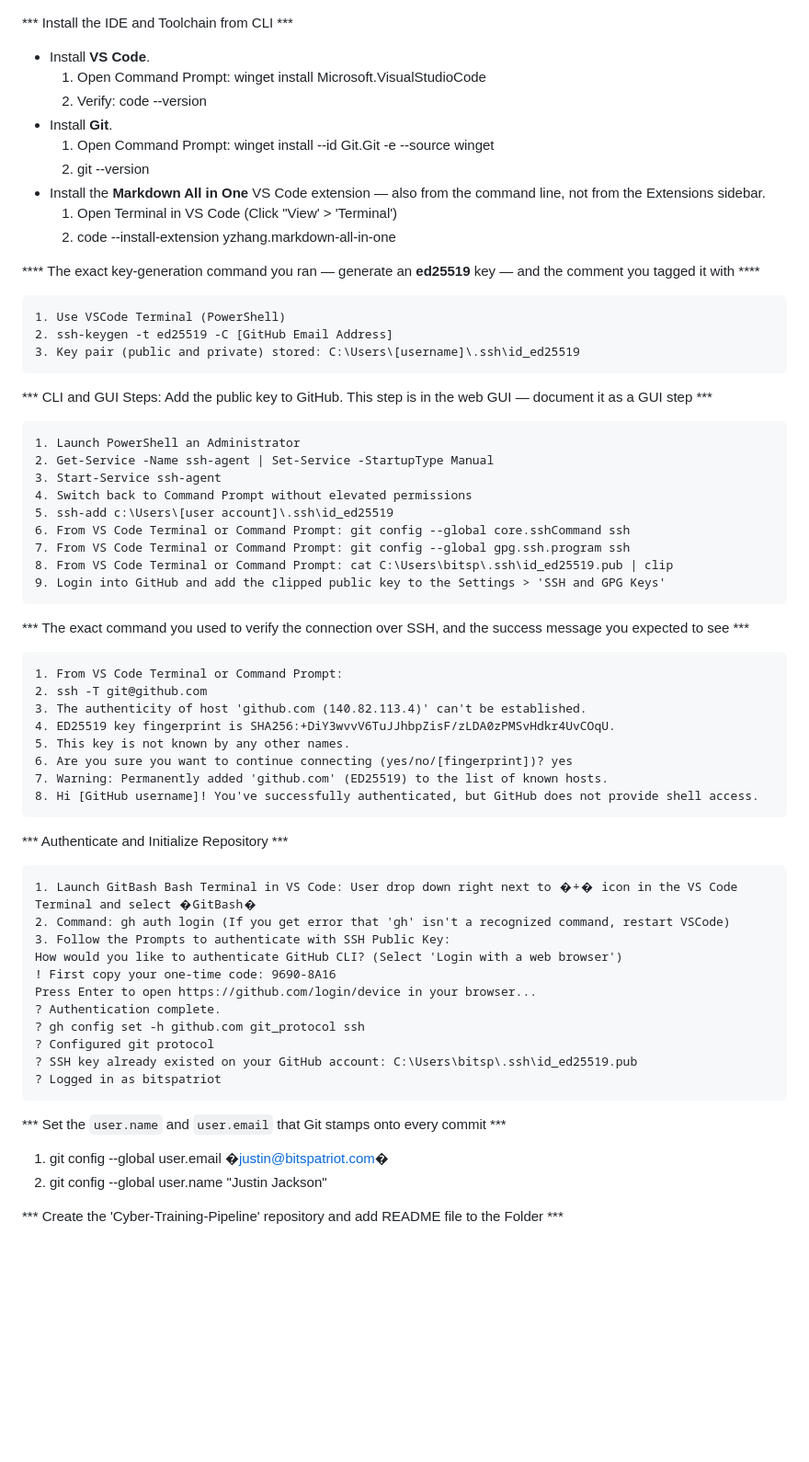
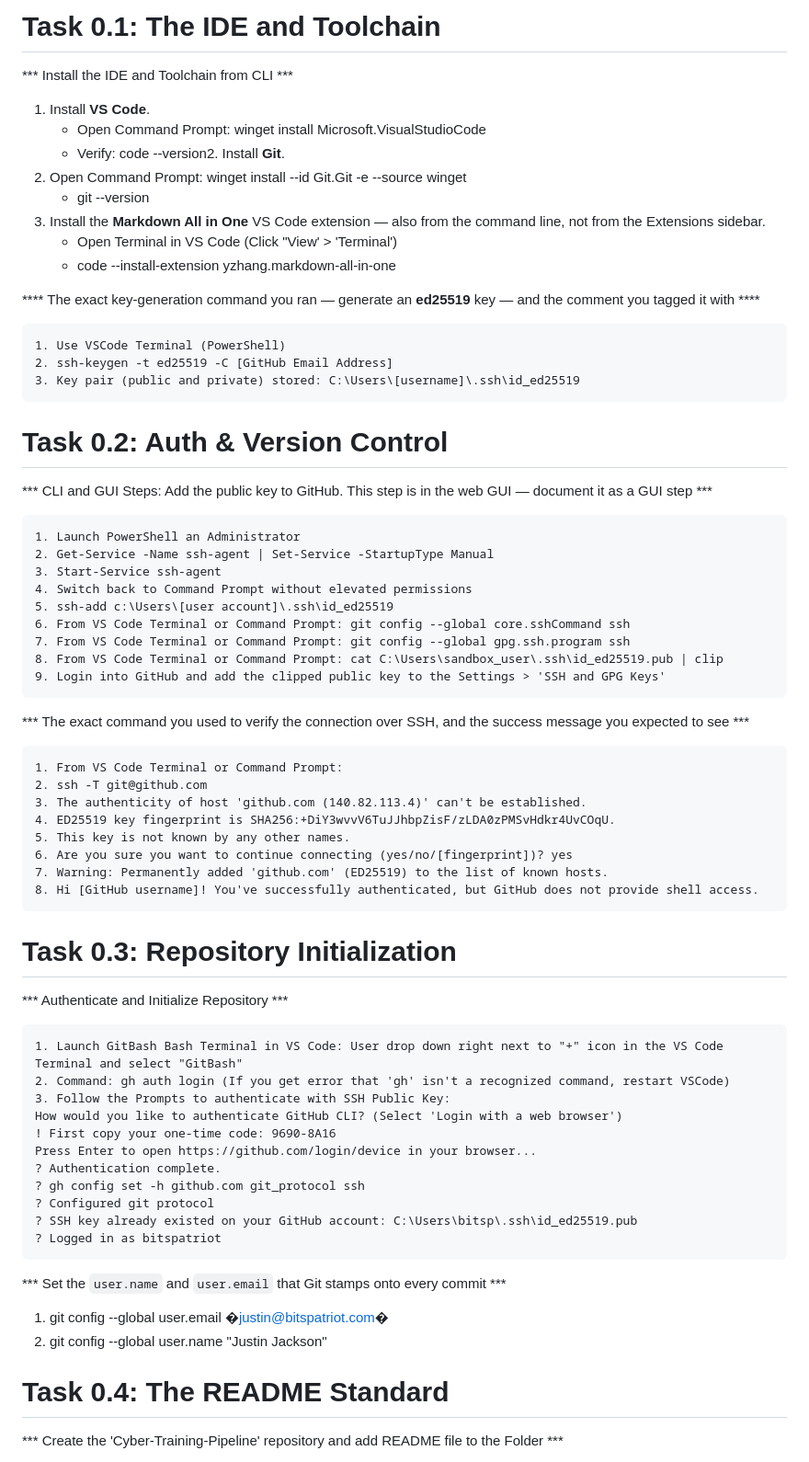
Before and after one commit to bitspatriot/Cyber-Training-Pipeline, a Markdown page: 01_Local_Environment/Phase_00_Build_Notes.md, the part around one of its changes. Shown at 92% size. Rendered like a GitHub page; blank space fills up the shorter version.

```diff
--- a/01_Local_Environment/Phase_00_Build_Notes.md
+++ b/01_Local_Environment/Phase_00_Build_Notes.md
@@ -1,19 +1,22 @@
+# Task 0.1: The IDE and Toolchain
+
 *** Install the IDE and Toolchain from CLI ***
-- Install **VS Code**.
-	1. Open Command Prompt: winget install Microsoft.VisualStudioCode
-	2. Verify: code --version
-- Install **Git**.
-	1. Open Command Prompt: winget install --id Git.Git -e --source winget
-	2. git --version
-- Install the **Markdown All in One** VS Code extension — also from the command line, not from the Extensions sidebar.
-	1. Open Terminal in VS Code (Click "View' > 'Terminal')
-	2. code --install-extension yzhang.markdown-all-in-one
+1. Install **VS Code**.
+	-  Open Command Prompt: winget install Microsoft.VisualStudioCode
+	- Verify: code --version2. Install **Git**.
+2. Open Command Prompt: winget install --id Git.Git -e --source winget
+	-  git --version
+3.  Install the **Markdown All in One** VS Code extension — also from the command line, not from the Extensions sidebar.
+	-  Open Terminal in VS Code (Click "View' > 'Terminal')
+	-  code --install-extension yzhang.markdown-all-in-one
 
 **** The exact key-generation command you ran — generate an **ed25519** key — and the comment you tagged it with ****
 
 	1. Use VSCode Terminal (PowerShell)
     2. ssh-keygen -t ed25519 -C [GitHub Email Address]
     3. Key pair (public and private) stored: C:\Users\[username]\.ssh\id_ed25519
+
+# Task 0.2: Auth & Version Control
 
 *** CLI and GUI Steps: Add the public key to GitHub. This step is in the web GUI — document it as a GUI step ***
 
@@ -24,7 +27,7 @@
     5. ssh-add c:\Users\[user account]\.ssh\id_ed25519
     6. From VS Code Terminal or Command Prompt: git config --global core.sshCommand ssh
     7. From VS Code Terminal or Command Prompt: git config --global gpg.ssh.program ssh
-    8. From VS Code Terminal or Command Prompt: cat C:\Users\bitsp\.ssh\id_ed25519.pub | clip
+    8. From VS Code Terminal or Command Prompt: cat C:\Users\sandbox_user\.ssh\id_ed25519.pub | clip
     9. Login into GitHub and add the clipped public key to the Settings > 'SSH and GPG Keys'
 
 *** The exact command you used to verify the connection over SSH, and the success message you expected to see ***
@@ -38,9 +41,11 @@
     7. Warning: Permanently added 'github.com' (ED25519) to the list of known hosts.
     8. Hi [GitHub username]! You've successfully authenticated, but GitHub does not provide shell access.
 
+# Task 0.3: Repository Initialization
+
 *** Authenticate and Initialize Repository ***
 
-    1. Launch GitBash Bash Terminal in VS Code: User drop down right next to �+� icon in the VS Code Terminal and select �GitBash�
+    1. Launch GitBash Bash Terminal in VS Code: User drop down right next to "+" icon in the VS Code Terminal and select "GitBash"
     2. Command: gh auth login (If you get error that 'gh' isn't a recognized command, restart VSCode)
     3. Follow the Prompts to authenticate with SSH Public Key:
     How would you like to authenticate GitHub CLI? (Select 'Login with a web browser')
@@ -57,6 +62,7 @@
 1. git config --global user.email �justin@bitspatriot.com�
 2. git config --global user.name "Justin Jackson"
 
+# Task 0.4: The README Standard
 *** Create the 'Cyber-Training-Pipeline' repository and add README file to the Folder ***
 
 1. From VSCode (Powershell terminal) mkdir Cyber-Training-Pipeline && cd Cyber-Training-Pipeline
```
Also changed, not shown: other parts of 01_Local_Environment/Phase_00_Build_Notes.md (+29 -1 lines).
